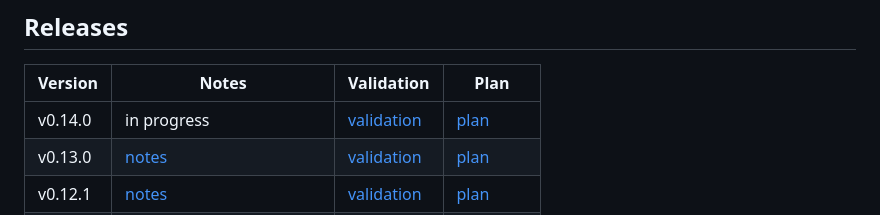
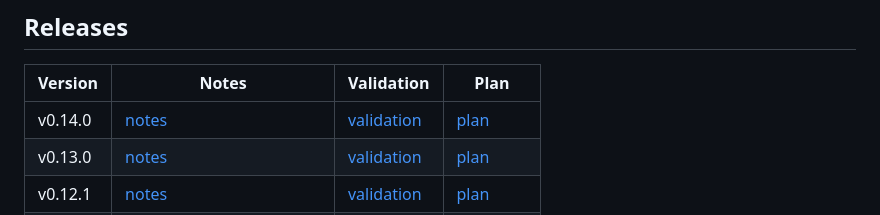
Before and after one commit to arpagon/bzz, a Markdown page: docs/README.md, the part around the change. GitHub-like rendering.

```diff
--- a/docs/README.md
+++ b/docs/README.md
@@ -18,7 +18,7 @@ Start with the [README](../README.md). Everything here is plain Markdown.
 
 | Version | Notes | Validation | Plan |
 |---|---|---|---|
-| v0.14.0 | in progress | [validation](validation-v0.14.0.md) | [plan](planning/2026-11-12/v0.14.0.md) |
+| v0.14.0 | [notes](release-v0.14.0.md) | [validation](validation-v0.14.0.md) | [plan](planning/2026-11-12/v0.14.0.md) |
 | v0.13.0 | [notes](release-v0.13.0.md) | [validation](validation-v0.13.0.md) | [plan](planning/2026-11-07/v0.13.0.md) |
 | v0.12.1 | [notes](release-v0.12.1.md) | [validation](validation-v0.12.1.md) | [plan](planning/2026-08-28/v0.12.1.md) |
 | v0.12.0 | [notes](release-v0.12.0.md) | [validation](validation-v0.12.0.md) | [plan](planning/2026-08-28/v0.12.0.md) |
```
Also changed, not shown: docs/release-v0.14.0.md (+3 -1 lines), docs/validation-v0.14.0.md (+77 -9 lines).
